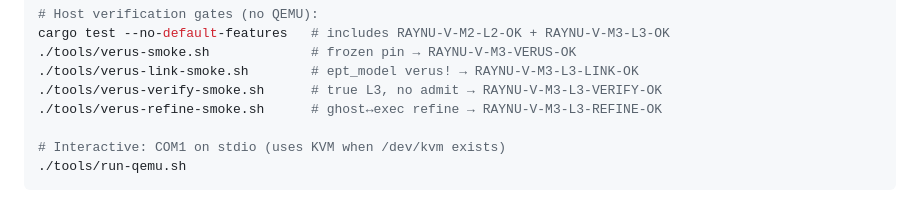
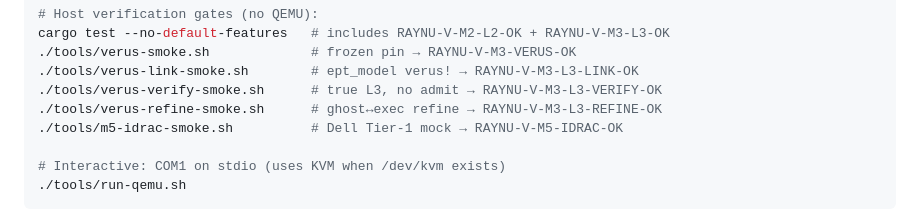
Before and after one commit to vikkp/RayNu, a Markdown page: README.md, the part around the change. Rendered like a GitHub page.

Commit message:
docs: mention m5-idrac-smoke in README
Co-authored-by: CNP <vikkp@users.noreply.github.com>

```diff
--- a/README.md
+++ b/README.md
@@ -70,6 +70,7 @@ cargo test --no-default-features   # includes RAYNU-V-M2-L2-OK + RAYNU-V-M3-L3-O
 ./tools/verus-link-smoke.sh        # ept_model verus! → RAYNU-V-M3-L3-LINK-OK
 ./tools/verus-verify-smoke.sh      # true L3, no admit → RAYNU-V-M3-L3-VERIFY-OK
 ./tools/verus-refine-smoke.sh      # ghost↔exec refine → RAYNU-V-M3-L3-REFINE-OK
+./tools/m5-idrac-smoke.sh          # Dell Tier-1 mock → RAYNU-V-M5-IDRAC-OK
 
 # Interactive: COM1 on stdio (uses KVM when /dev/kvm exists)
 ./tools/run-qemu.sh
```
